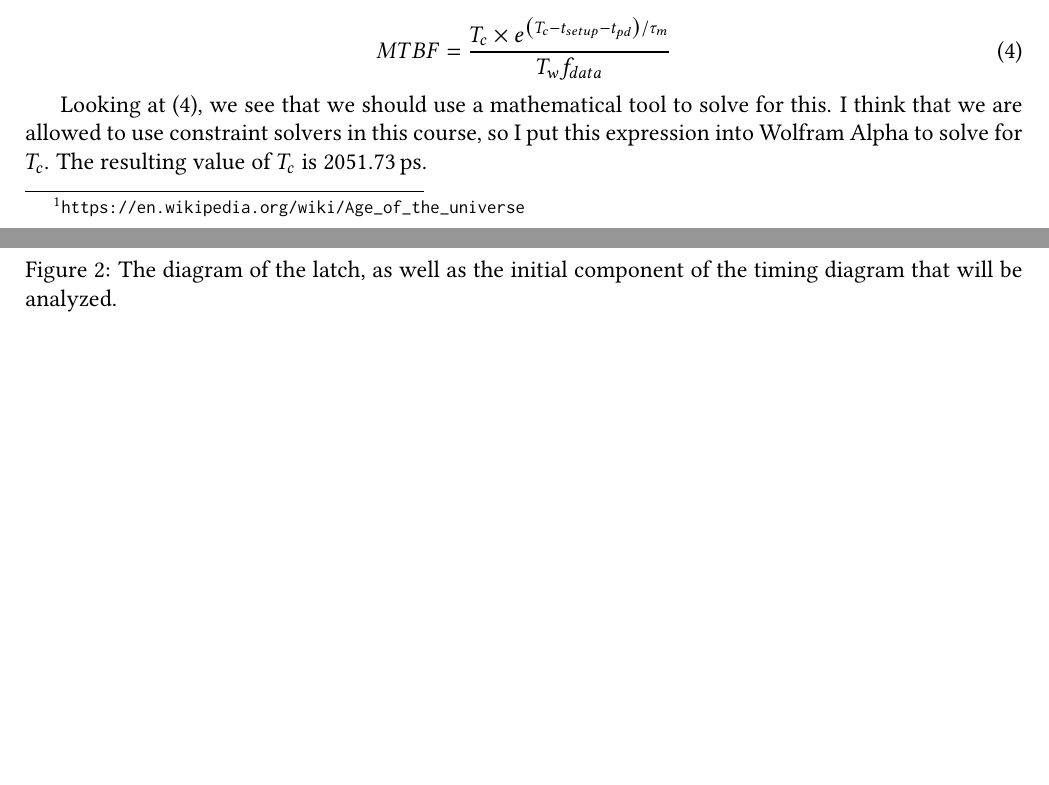
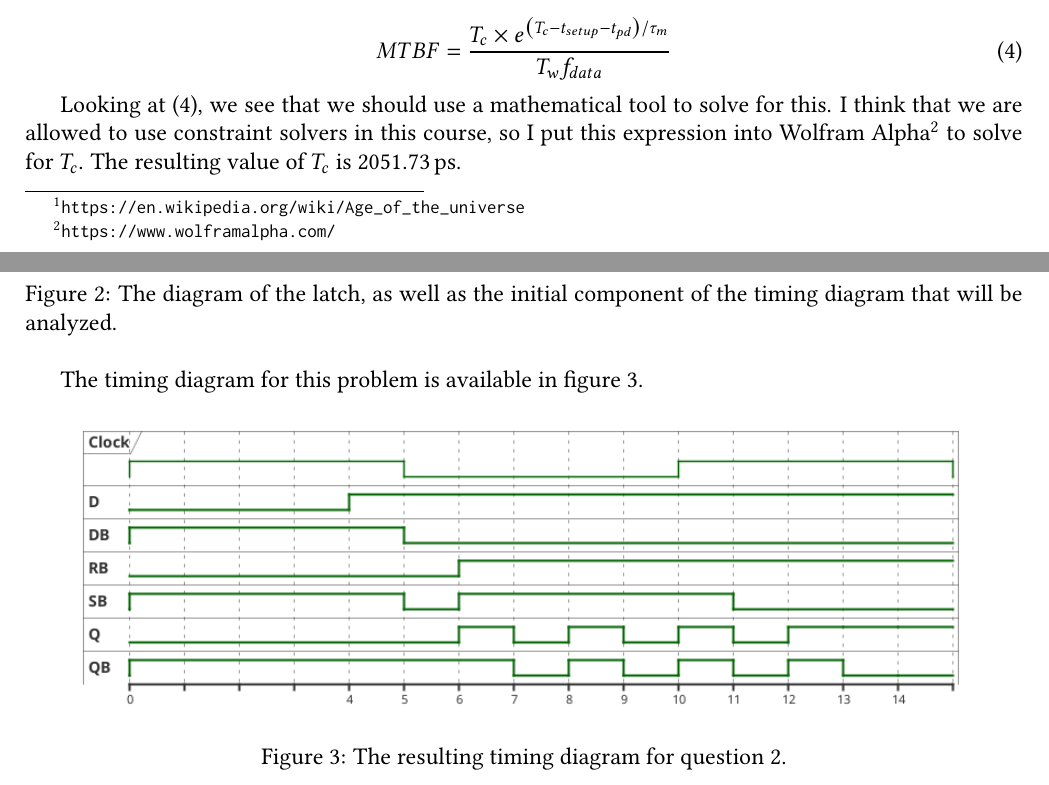
Before and after one commit to waridh/ece-403-assignment, a LaTeX problem sheet (assignment-9/assignment-9.tex): two parts of pages 1 and 2 of 2, joined at a grey line, cut so that both start at the same text, the shorter picture padded with empty space. Compiled offline with pdfLaTeX.

Commit message:
completed assign 9

```diff
--- a/assignment-9/assignment-9.tex
+++ b/assignment-9/assignment-9.tex
@@ -93,6 +93,6 @@ MTBF = \frac{e^{t/ \tau_m}}{T_w f_{clock} f_{data}}
 \end{equation}
 
 Looking at (\ref{eq-new-mtbf}), we see that we should use a mathematical tool to solve for this.
-I think that we are allowed to use constraint solvers in this course, so I put this expression into Wolfram Alpha to solve for \(T_{c}\).
+I think that we are allowed to use constraint solvers in this course, so I put this expression into Wolfram Alpha\footnote{\url{https://www.wolframalpha.com/}} to solve for \(T_{c}\).
 The resulting value of \(T_{c}\) is \qty{2051.73}{\pico\s}.
 \section*{Question 2}
@@ -107,4 +107,12 @@ probably have it right.
 \includegraphics[width=0.7\linewidth]{images/q2-prompt.png}
 \caption{\label{fig-q2-prompt}The diagram of the latch, as well as the initial component of the timing diagram that will be analyzed.}
 \end{figure}
+
+The timing diagram for this problem is available in figure \ref{fig-q2-result}.
+
+\begin{figure}[htbp]
+\centering
+\includegraphics[width=.9\linewidth]{./images/q2-timing.png}
+\caption{\label{fig-q2-result}The resulting timing diagram for question 2.}
+\end{figure}
 \end{document}
```
Also changed, not shown: assignment-9/assignment-9.pdf, assignment-9/images/q2-timing.png (added), assignment-9/assignment-9.tex (6 more changed lines), 1 other file.
